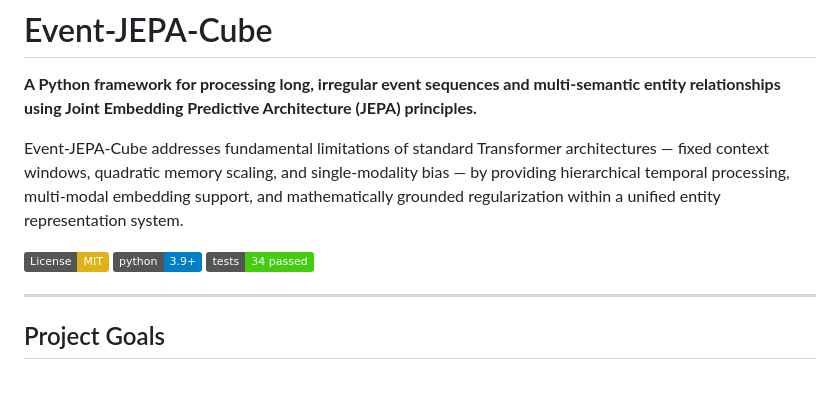
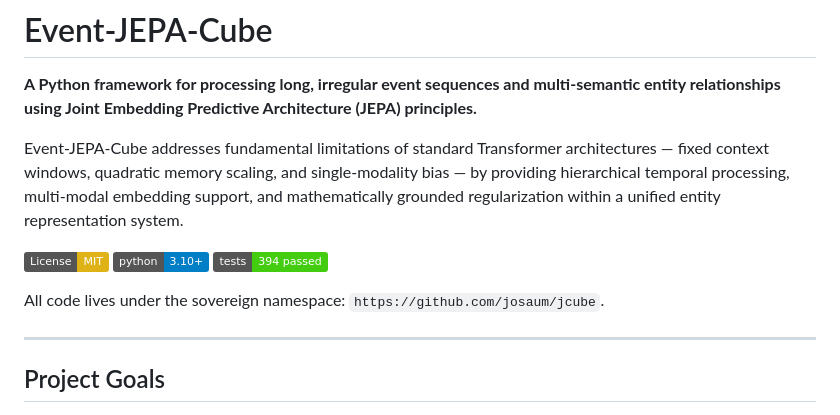
Before and after one commit to josaum/jcube, a Markdown page: README.md, the part around the change. Drawn GitHub-style; badges without logos; blank space fills up the shorter version.

```diff
--- a/README.md
+++ b/README.md
@@ -5,8 +5,10 @@
 Event-JEPA-Cube addresses fundamental limitations of standard Transformer architectures — fixed context windows, quadratic memory scaling, and single-modality bias — by providing hierarchical temporal processing, multi-modal embedding support, and mathematically grounded regularization within a unified entity representation system.
 
 [![License: MIT](https://img.shields.io/badge/License-MIT-yellow.svg)](https://opensource.org/licenses/MIT)
-[![Python 3.9+](https://img.shields.io/badge/python-3.9+-blue.svg)](https://www.python.org/downloads/)
-[![Tests](https://img.shields.io/badge/tests-34%20passed-brightgreen.svg)]()
+[![Python 3.10+](https://img.shields.io/badge/python-3.10+-blue.svg)](https://www.python.org/downloads/)
+[![Tests](https://img.shields.io/badge/tests-394%20passed-brightgreen.svg)]()
+
+All code lives under the sovereign namespace: `https://github.com/josaum/jcube`.
 
 ---
 
```
